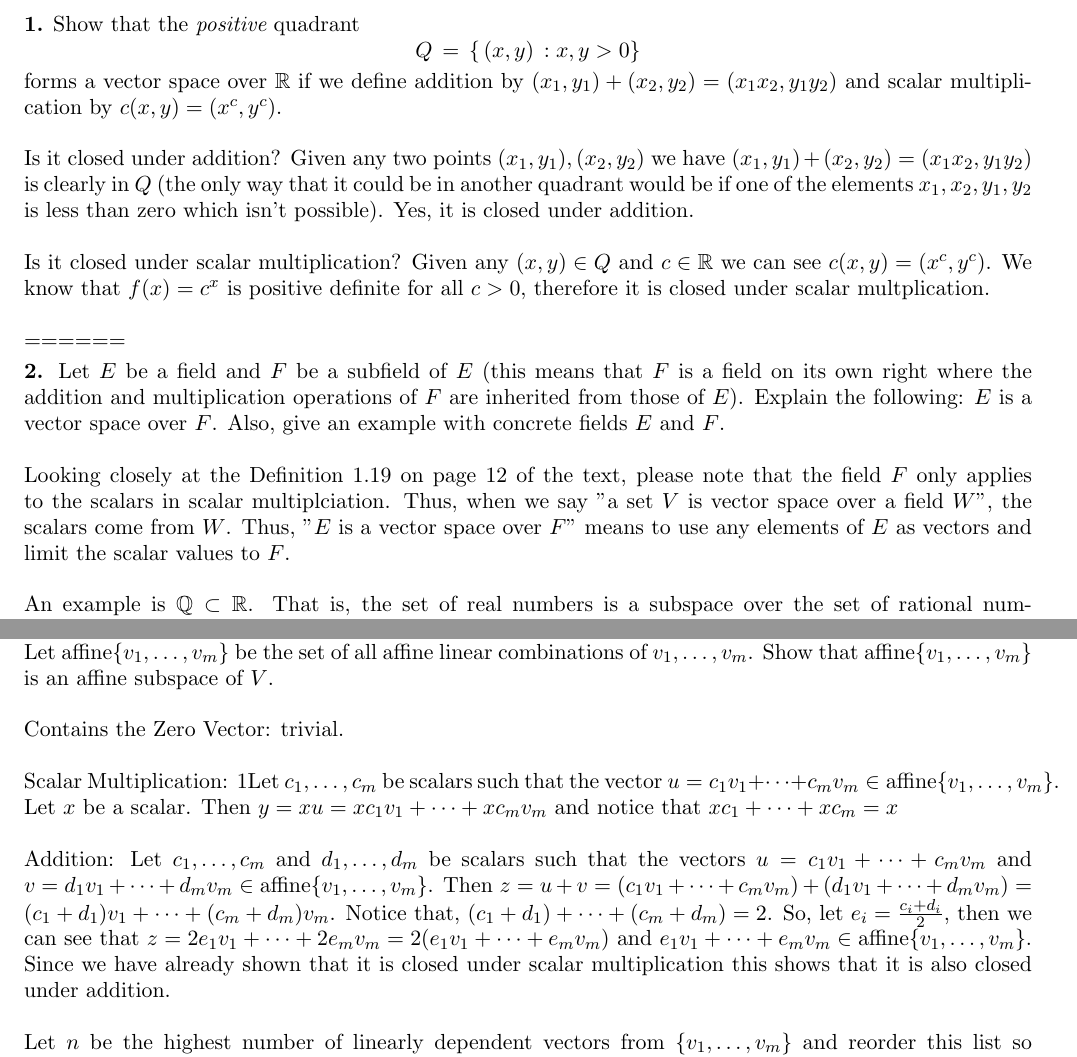
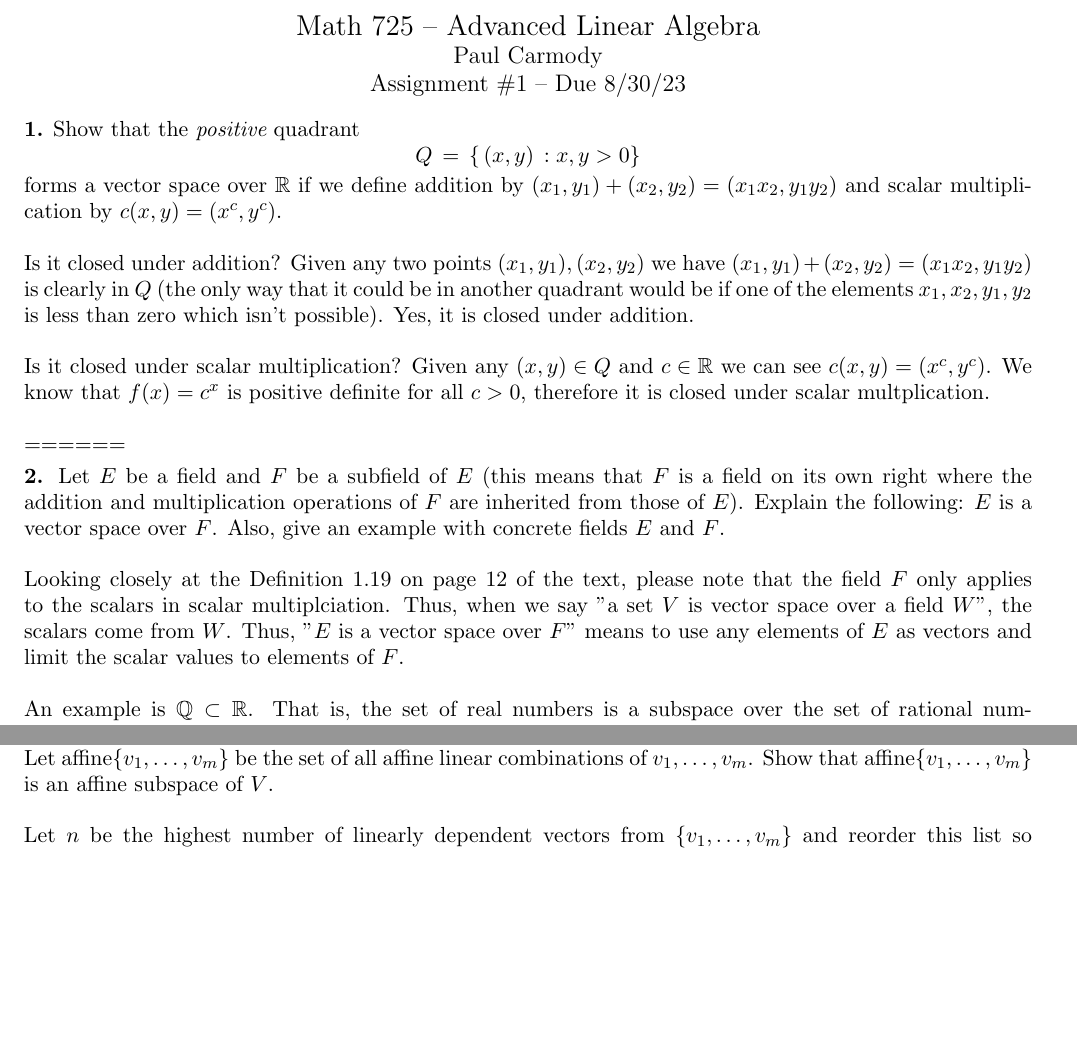
Before and after one commit to pcarmody/math, a LaTeX paper (725hw1.tex): two parts of pages 1 and 3 of 4 before the commit and two parts of pages 1 and 3 of 3 after it, joined at a grey line, cut at the place of the change, the shorter picture padded with empty space. Compiled offline with pdfLaTeX.

Commit message:
submitted 725-01 homework

```diff
--- a/725hw1.tex
+++ b/725hw1.tex
@@ -32,9 +32,13 @@
 \begin{document}
 
 %\homework{}{Homework I}
+\begin{center}
+\Large{Math 725 -- Advanced Linear Algebra}\\
+\large{Paul Carmody}\\
+Assignment \#1 -- Due 8/30/23
+\end{center}
 
-
-\vskip 0.1cm
+\vskip 0.25cm
 \noindent
 {\bf 1.}
 Show that the {\it positive} quadrant
@@ -53,7 +57,7 @@ Is it closed under scalar multiplication?  Given any $(x,y) \in Q$ and $c \in \R
 is a field on its own right where the addition and multiplication operations of $F$ are inherited from those of $E$).
 Explain the following: $E$ is a vector space over $F$. Also, give an example with concrete fields $E$ and $F$.\\
 \\
-Looking closely at the Definition 1.19 on page 12 of the text, please note that the field $F$ only applies to the scalars in scalar multiplciation.  Thus, when we say "a set $V$ is vector space over a field $W$", the scalars come from $W$.  Thus, "$E$ is a vector space over $F$" means to use any elements of $E$ as vectors and limit the scalar values to $F$.\\
+Looking closely at the Definition 1.19 on page 12 of the text, please note that the field $F$ only applies to the scalars in scalar multiplciation.  Thus, when we say "a set $V$ is vector space over a field $W$", the scalars come from $W$.  Thus, "$E$ is a vector space over $F$" means to use any elements of $E$ as vectors and limit the scalar values to elements of $F$.\\
 \\
 An example is $\Q \subset \R$.  That is, the set of real numbers is a subspace over the set of rational numbers.  Given any $x,y \in \R$ and $q,r \in \Q$ we know that $qx+ry \in \R$.\\
 \\
@@ -138,12 +142,6 @@ the coefficients of the linear combination add up to $1$: $c_1 v_1 + \ldots + c_
 $\mathrm{affine}\{v_1, \ldots, v_m\}$ be the set of all affine linear combinations of $v_1, \ldots, v_m$.
 Show that $\mathrm{affine}\{v_1, \ldots, v_m\}$ is an affine subspace of $V$.  \\
 \\
-Contains the Zero Vector: trivial.\\
-\\
-Scalar Multiplication: 1Let $c_1, \dots, c_m$ be scalars such that the vector $u=c_1v_1+\cdots +c_mv_m \in \mathrm{affine}\{v_1,\dots, v_m\}$.  Let $x$ be a scalar. Then $y=xu=xc_1v_1+\cdots +xc_mv_m$ and notice that $xc_1+\cdots+xc_m=x$\\
-\\
-Addition: Let $c_1, \dots, c_m$ and $d_1, \dots, d_m$ be scalars such that the vectors $u=c_1v_1+\cdots +c_mv_m$ and $v=d_1v_1+\cdots+d_mv_m \in \mathrm{affine}\{v_1,\dots, v_m\}$.  Then $z=u+v=(c_1v_1+\cdots +c_mv_m)+(d_1v_1+\cdots+d_mv_m) = (c_1+d_1)v_1+\cdots+(c_m+d_m)v_m$.  Notice that, $(c_1+d_1)+\cdots+(c_m+d_m) = 2$.  So, let $e_i=\frac{c_i+d_i}{2}$, then we can see that $z=2e_1v_1+\cdots+2e_mv_m=2(e_1v_1+\cdots+e_mv_m)$ and $e_1v_1+\cdots+e_mv_m \in \mathrm{affine}\{v_1,\dots,v_m\}$.  Since we have already shown that it is closed under scalar multiplication this shows that it is also closed under addition.\\
-\\
 Let $n$ be the highest number of linearly dependent vectors from $\{v_1, \dots, v_m\}$ and reorder this list so that these vectors are listed first.  We know that $c_1+\cdots+c_m=1$.  We can make a new list $d_1,\dots,d_{m-1}$ with one less element such that $d_i=c_i+\frac{c_m}{m-1}$ whose sum is still 1.  Now we have a linear combination of $m-1$ elements.  We repeat this process, generating a new set of elements with each iteration with one less element until we have $n$ elements. Let's call these elements $e_1,\dots,e_n$.  Let $W=\mathrm{span}\{v_{n+1}, \dots, v_m\}$ which we know is a vector space as they are linearly independent.  Let $u=e_1v_1+\cdots+e_nv_n$, thus $\mathrm{affine}\{v_1,\dots,v_m\} = u+W$.
 
 \end{document}
```
Also changed, not shown: 725hw1.pdf, 725hw1.tex (2 more changed lines), 3 other files.
